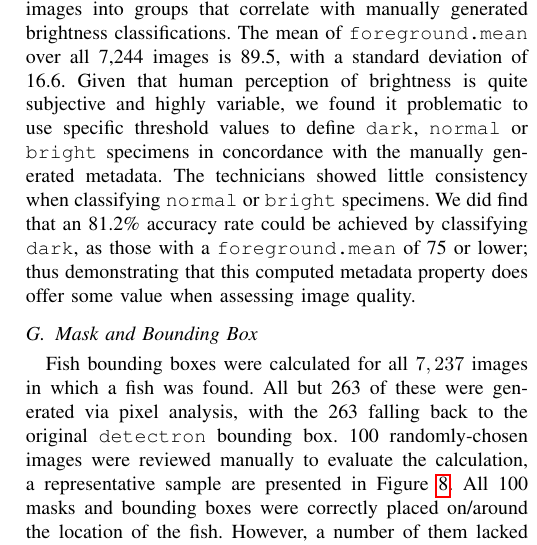
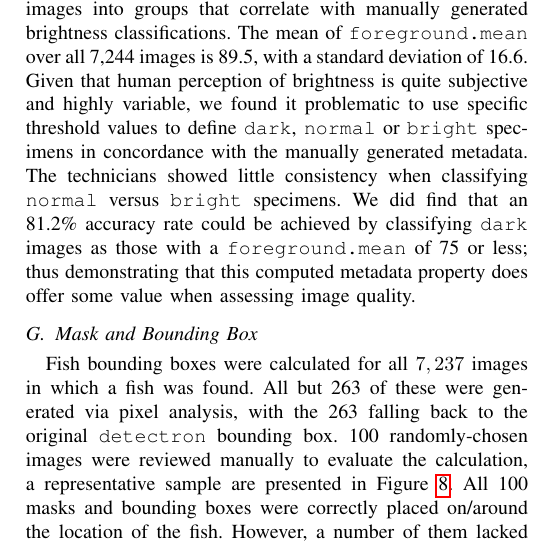
Before and after one commit to thibaulttabarin/BGNN_metadata, a LaTeX paper (paper/paper_new.tex): part of one column of page 8 of 10, cut so that both start at the same text. Compiled offline with pdfLaTeX; a missing font is replaced by an installed copy or a similar font; a LaTeX package or settings file that is missing is left out.

Commit message:
Tweaked language in Sect. V.F .

```diff
--- a/paper/paper_new.tex
+++ b/paper/paper_new.tex
@@ -786,10 +786,10 @@ Given that human perception of brightness is quite subjective and
 highly variable, we found it problematic to use specific threshold
 values to define \verb|dark|, \verb|normal| or \verb|bright| specimens
 in concordance with the manually generated metadata.  The technicians
-showed little consistency when classifying \verb|normal| or \verb|bright|
+showed little consistency when classifying \verb|normal| versus \verb|bright|
 specimens. We did find that an 81.2\% accuracy rate could be achieved by
-classifying \verb|dark|, as those with a \verb|foreground.mean| of 75
-or lower; thus demonstrating that this computed metadata property does
+classifying \verb|dark| images as those with a \verb|foreground.mean| of 75
+or less; thus demonstrating that this computed metadata property does
 offer some value when assessing image quality.
 % These numbers suggest, for example, that
 % \verb|foreground.mean| $\pm$ one-half a standard deviation could define
```
